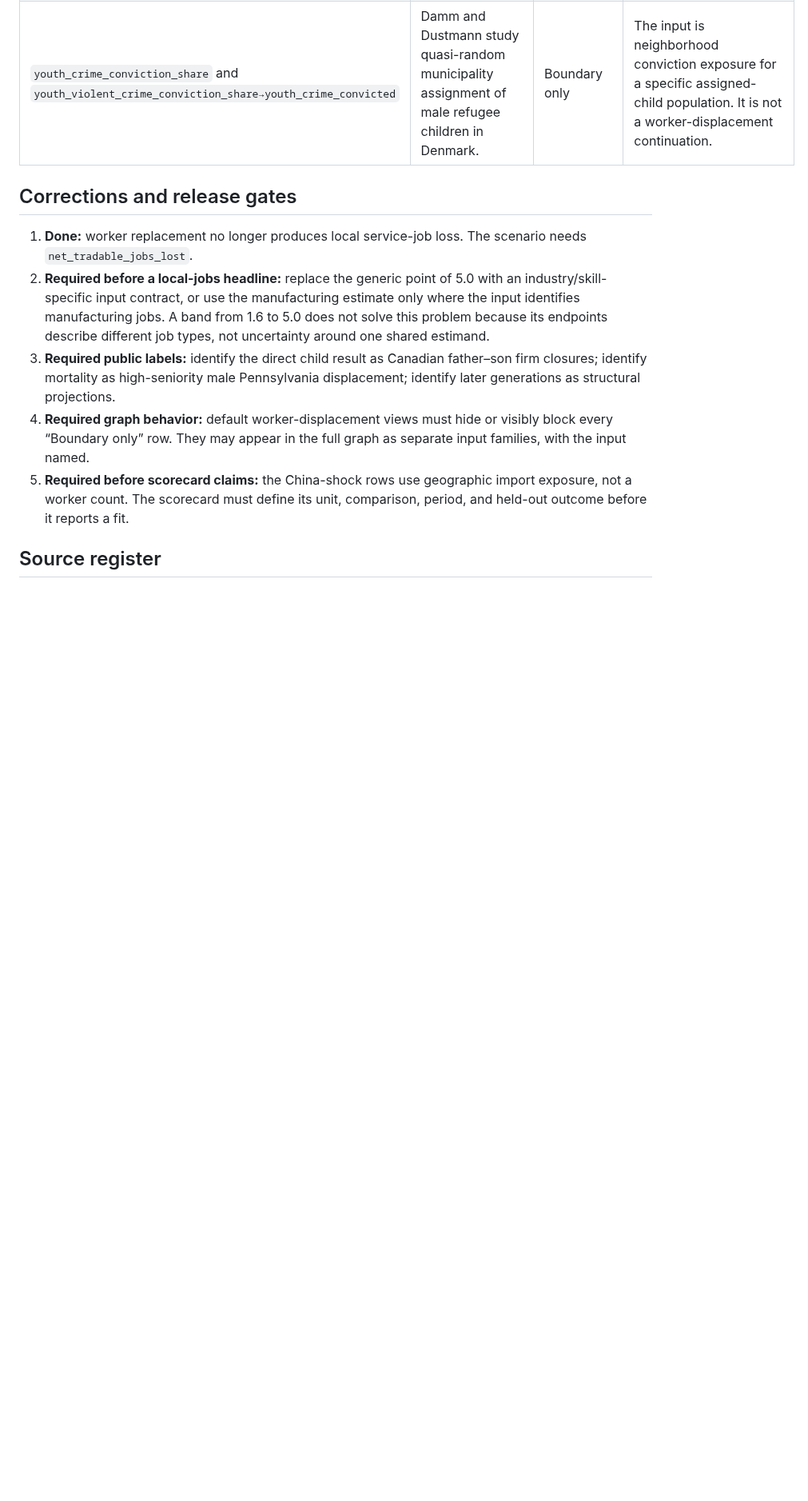
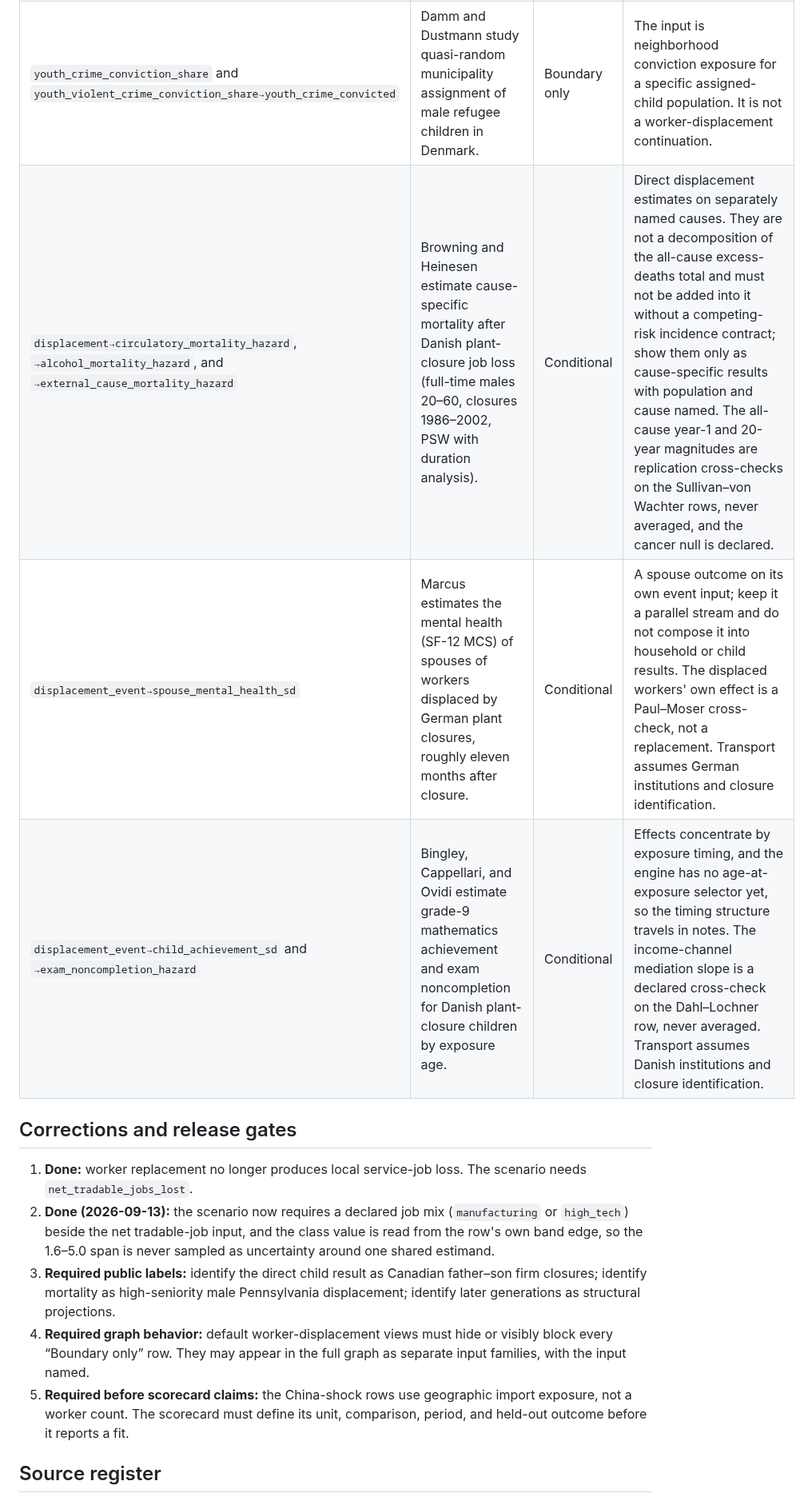
Before and after one commit to xh1b/downstream, a Markdown page: docs/STUDY_APPLICABILITY_AUDIT_2026-09-13.md, the part around one of its changes. Shown at 80% size. GitHub-like rendering; blank space fills up the shorter version.

Commit message:
docs: fold post-audit rows into the applicability audit

```diff
--- a/docs/STUDY_APPLICABILITY_AUDIT_2026-09-13.md
+++ b/docs/STUDY_APPLICABILITY_AUDIT_2026-09-13.md
@@ -77,16 +84,18 @@ name the job mix before applying a high-tech multiplier.
 | `neighborhood_exposure→child_outcomes_modifier` | Chetty and Hendren estimate childhood exposure effects from family moves across US counties. | Structural | The engine may use it only as an explicitly exploratory same-place modifier. It does not identify that a place changes the causal effect of displacement. |
 | `unconditional_income→child_education_years`, `→youth_any_crime`, and `→youth_minor_crime_ever` | Akee et al. study casino transfers to previously poor Eastern Band of Cherokee households. | Boundary only | A recurring unconditional transfer is not a one-time loss of a job. Keep it as a separate intervention branch. |
 | `youth_crime_conviction_share` and `youth_violent_crime_conviction_share→youth_crime_convicted` | Damm and Dustmann study quasi-random municipality assignment of male refugee children in Denmark. | Boundary only | The input is neighborhood conviction exposure for a specific assigned-child population. It is not a worker-displacement continuation. |
+| `displacement→circulatory_mortality_hazard`, `→alcohol_mortality_hazard`, and `→external_cause_mortality_hazard` | Browning and Heinesen estimate cause-specific mortality after Danish plant-closure job loss (full-time males 20–60, closures 1986–2002, PSW with duration analysis). | Conditional | Direct displacement estimates on separately named causes. They are not a decomposition of the all-cause excess-deaths total and must not be added into it without a competing-risk incidence contract; show them only as cause-specific results with population and cause named. The all-cause year-1 and 20-year magnitudes are replication cross-checks on the Sullivan–von Wachter rows, never averaged, and the cancer null is declared. |
+| `displacement_event→spouse_mental_health_sd` | Marcus estimates the mental health (SF-12 MCS) of spouses of workers displaced by German plant closures, roughly eleven months after closure. | Conditional | A spouse outcome on its own event input; keep it a parallel stream and do not compose it into household or child results. The displaced workers' own effect is a Paul–Moser cross-check, not a replacement. Transport assumes German institutions and closure identification. |
+| `displacement_event→child_achievement_sd` and `→exam_noncompletion_hazard` | Bingley, Cappellari, and Ovidi estimate grade-9 mathematics achievement and exam noncompletion for Danish plant-closure children by exposure age. | Conditional | Effects concentrate by exposure timing, and the engine has no age-at-exposure selector yet, so the timing structure travels in notes. The income-channel mediation slope is a declared cross-check on the Dahl–Lochner row, never averaged. Transport assumes Danish institutions and closure identification. |
 
 ## Corrections and release gates
 
 1. **Done:** worker replacement no longer produces local service-job loss. The
    scenario needs `net_tradable_jobs_lost`.
-2. **Required before a local-jobs headline:** replace the generic point of 5.0
-   with an industry/skill-specific input contract, or use the manufacturing
-   estimate only where the input identifies manufacturing jobs. A band from
-   1.6 to 5.0 does not solve this problem because its endpoints describe
-   different job types, not uncertainty around one shared estimand.
+2. **Done (2026-09-13):** the scenario now requires a declared job mix
+   (`manufacturing` or `high_tech`) beside the net tradable-job input, and
+   the class value is read from the row's own band edge, so the 1.6–5.0
+   span is never sampled as uncertainty around one shared estimand.
 3. **Required public labels:** identify the direct child result as Canadian
    father–son firm closures; identify mortality as high-seniority male
    Pennsylvania displacement; identify later generations as structural
```
Also changed, not shown: other parts of docs/STUDY_APPLICABILITY_AUDIT_2026-09-13.md (+12 -2 lines), TODO.md (+4 -2 lines), docs/QUEUED_EXTRACTIONS.md (+3 -3 lines).
